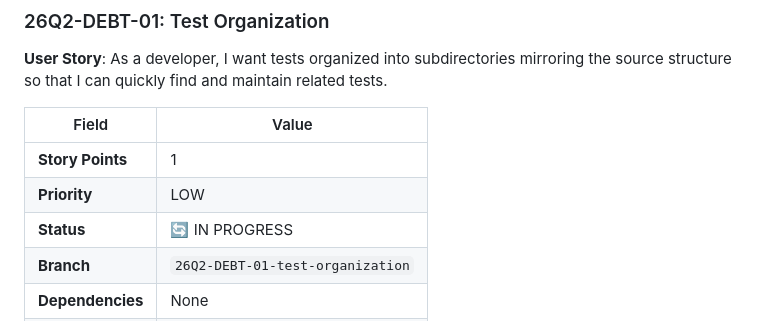
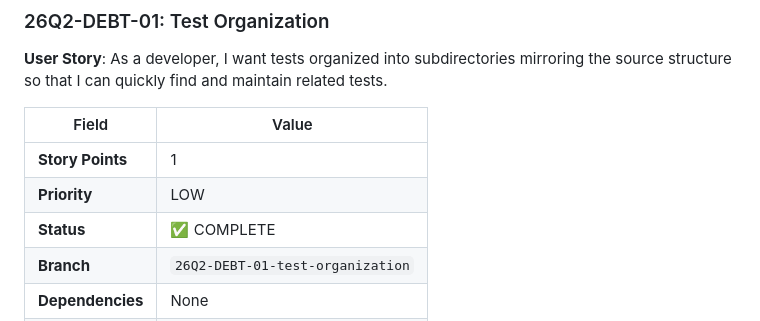
Before and after one commit to IndigiGenius/mcp-latex-tools, a Markdown page: docs/tasks/26Q2-DEBT-01.md, the part around one of its changes. GitHub-like rendering.

Commit message:
docs(26Q2-DEBT-01): mark task definition as complete
Co-Authored-By: Claude Opus 4.6 (1M context) <noreply@anthropic.com>

```diff
--- a/docs/tasks/26Q2-DEBT-01.md
+++ b/docs/tasks/26Q2-DEBT-01.md
@@ -6,7 +6,7 @@
 |-------|-------|
 | **Story Points** | 1 |
 | **Priority** | LOW |
-| **Status** | 🔄 IN PROGRESS |
+| **Status** | ✅ COMPLETE |
 | **Branch** | `26Q2-DEBT-01-test-organization` |
 | **Dependencies** | None |
 | **PR Size Target** | <500 lines |
```
Also changed, not shown: other parts of docs/tasks/26Q2-DEBT-01.md (+15 -15 lines).
